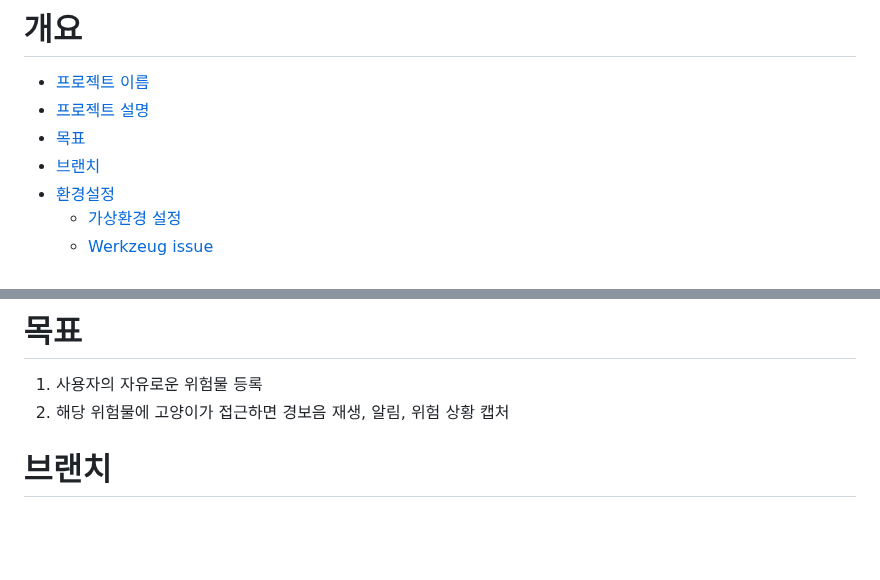
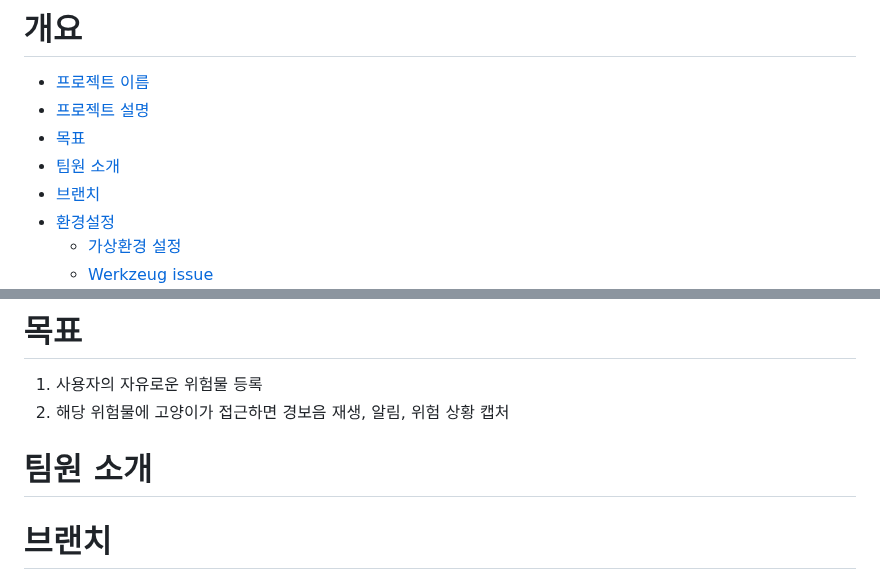
Before and after one commit to YoungEunYu/Hey-Kitty-That-is-Dangerous, a Markdown page: README.md, 2 parts joined by grey strips. GitHub-like rendering; blank space fills up the shorter version.

```diff
--- a/README.md
+++ b/README.md
@@ -24,6 +24,7 @@
 - [프로젝트 이름](#project-name)
 - [프로젝트 설명](#description)
 - [목표](#objective)
+- [팀원 소개](#contributers)
 - [브랜치](#branch)
 - [환경설정](#settings)
   - [가상환경 설정](#venv)
@@ -53,6 +54,8 @@
 # 목표<a id="objective"></a>
 1. 사용자의 자유로운 위험물 등록
 2. 해당 위험물에 고양이가 접근하면 경보음 재생, 알림, 위험 상황 캡처
+
+# 팀원 소개<a id="contributers"></a>
 
 # 브랜치<a id="branch"></a>
 - YOLO-FLASK : flask 서버에서 YOLO가 실행되는 기능 구현
```
